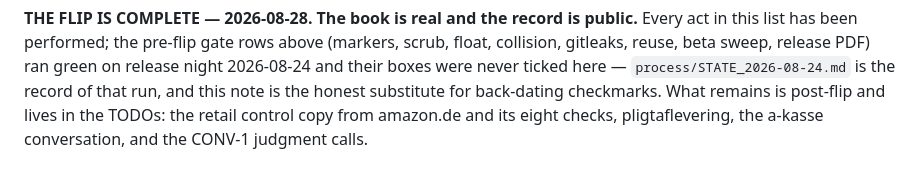
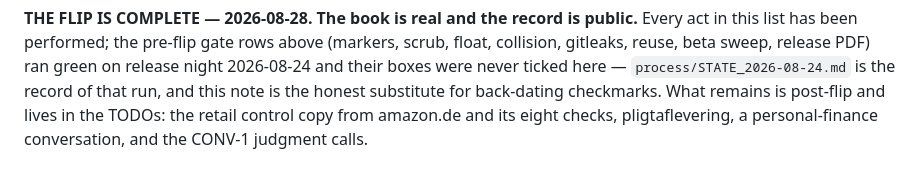
Before and after one commit to nielsbj/billiard-ball-universe, a Markdown page: process/FLIP_CHECKLIST.md, the part around the change. Drawn GitHub-style.

```diff
--- a/process/FLIP_CHECKLIST.md
+++ b/process/FLIP_CHECKLIST.md
@@ -97,5 +97,5 @@ this list has been performed; the pre-flip gate rows above (markers, scrub, floa
 gitleaks, reuse, beta sweep, release PDF) ran green on release night 2026-08-24 and their boxes
 were never ticked here — `process/STATE_2026-08-24.md` is the record of that run, and this note
 is the honest substitute for back-dating checkmarks. What remains is post-flip and lives in the
-TODOs: the retail control copy from amazon.de and its eight checks, pligtaflevering, the a-kasse
-conversation, and the CONV-1 judgment calls.
+TODOs: the retail control copy from amazon.de and its eight checks, pligtaflevering, a
+personal-finance conversation, and the CONV-1 judgment calls.
```
Also changed, not shown: process/STATE_2026-08-24.md (+4 -3 lines), record/SCRUB_TRIM_2026-08-28.md (added, +36 -0 lines).
